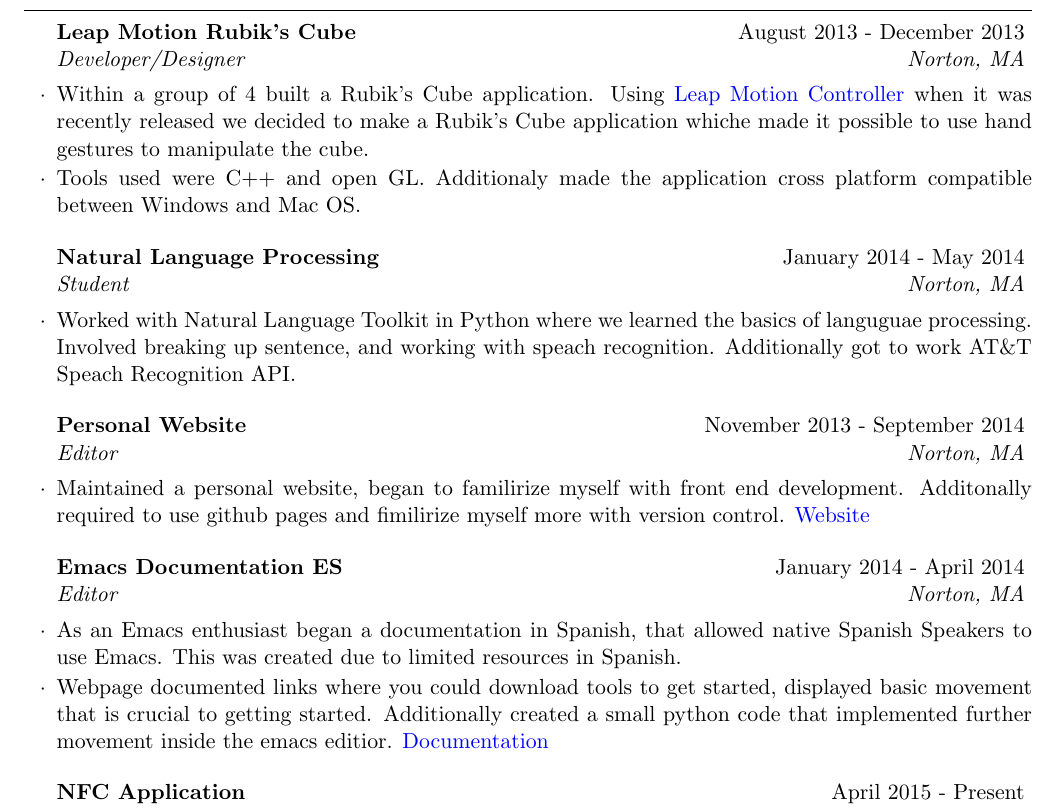
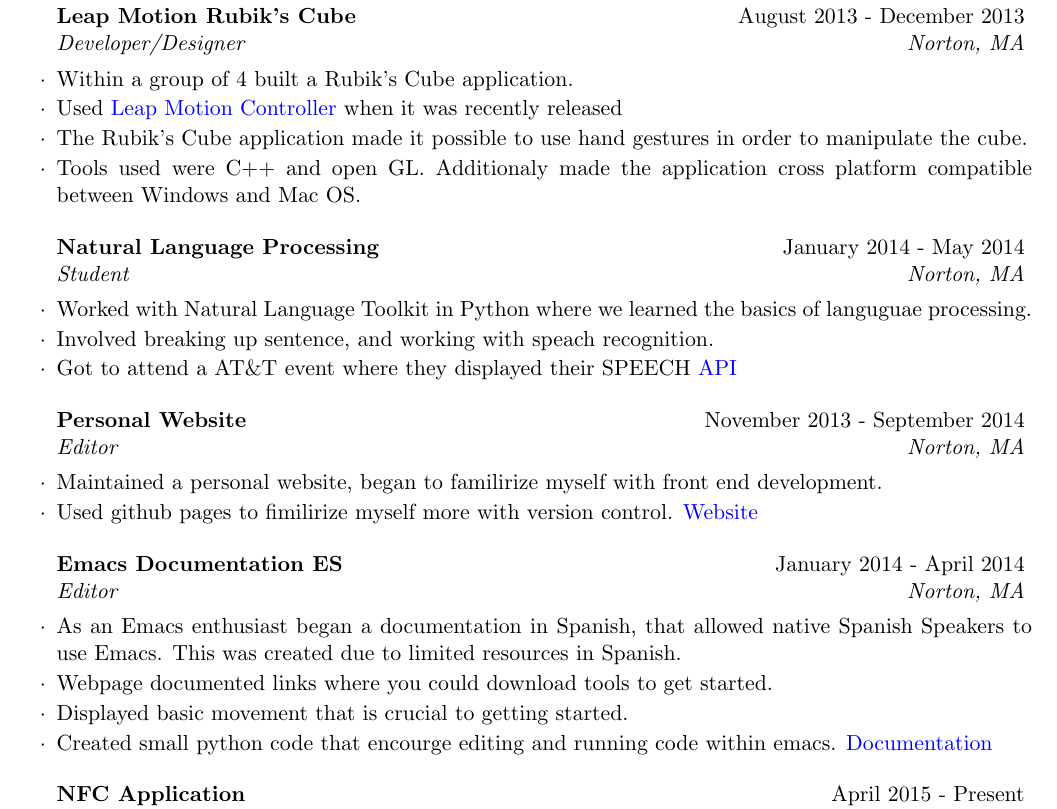
Before and after one commit to guti15/guti15.github.io, a LaTeX CV (img/Res_2015.tex): part of the page, cut so that both start at the same text. Compiled offline with pdfLaTeX.

Commit message:
updateing more

```diff
--- a/img/Res_2015.tex
+++ b/img/Res_2015.tex
@@ -31,7 +22,7 @@
   urlcolor = blue, % makes text of Description appear blue
   }
 
-\name{Robert Gutierrez} % Your nameo
+\name{Robert Gutierrez} % My name
 \address{20 Chester Place  \\ Lynn, Ma 01904} % Your secondary addess (optional)
 \address{(781)~$\cdot$~426~$\cdot$~1370 \\ \href{mailto:guti310@gmail.com}{guti310@gmail.com}} % Your phone number and email
 
@@ -62,7 +53,9 @@ Bachelor of Arts - Computer Science
 \begin{rSection}{Experience}
 
 \begin{rSubsection}{Leap Motion Rubik's Cube}{August 2013 - December 2013}{Developer/Designer}{Norton, MA}
-\item Within a group of 4 built a Rubik's Cube application. Using \href{https://www.leapmotion.com/}{Leap Motion Controller} when it was recently released we decided to make a Rubik's Cube application whiche made it possible to use hand gestures to manipulate the cube.
+\item Within a group of 4 built a Rubik's Cube application.
+\item Used \href{https://www.leapmotion.com/}{Leap Motion Controller} when it was recently released
+\item The Rubik's Cube application made it possible to use hand gestures in order to  manipulate the cube.
 
 \item Tools used were C++  and open GL. Additionaly made the application cross platform compatible between Windows and Mac OS.
 
@@ -72,14 +65,17 @@ Bachelor of Arts - Computer Science
 % Natural Language
 
 \begin{rSubsection}{Natural Language Processing}{January 2014 - May 2014}{Student}{Norton, MA}
-\item Worked with Natural Language Toolkit in Python where we learned the basics of languguae processing.  Involved breaking up sentence, and working with speach recognition. Additionally got to work AT\&T Speach Recognition API.
+\item Worked with Natural Language Toolkit in Python where we learned the basics of languguae processing.
+\item  Involved breaking up sentence, and working with speach recognition.
+\item Got to attend a AT\&T event where they displayed their SPEECH \href{http://www.research.att.com/projects/WATSON/}{API}
 
 
 \end{rSubsection}
 %------------------------------------------------
 % Personal Webpage
 \begin{rSubsection}{Personal Website}{November 2013 - September 2014}{Editor}{Norton, MA}
-\item  Maintained a personal website, began to familirize myself with front end development. Additonally required to use github pages and fimilirize myself more with version control. \href{http://guti15.github.io/}{Website}
+\item  Maintained a personal website, began to familirize myself with front end development.
+\item  Used github pages to fimilirize myself more with version control. \href{http://guti15.github.io/}{Website}
 
 
 \end{rSubsection}
@@ -89,7 +85,9 @@ Bachelor of Arts - Computer Science
 
 \begin{rSubsection}{Emacs Documentation ES}{January 2014 - April 2014}{Editor}{Norton, MA}
 \item As an Emacs enthusiast began a documentation in Spanish, that allowed native Spanish Speakers to use Emacs.  This was created due to limited resources in Spanish.
-\item Webpage documented links where you could download tools to get started, displayed basic movement that is crucial to getting started.  Additionally created a small python code that implemented further movement inside the emacs editior. \href{http://guti15.github.io/Emacs_Documentation_es/Intro.html}{Documentation}
+\item Webpage documented links where you could download tools to get started.
+\item Displayed basic movement that is crucial to getting started.
+\item Created small python code that encourge editing and running code within emacs. \href{http://guti15.github.io/Emacs_Documentation_es/Intro.html}{Documentation}
 
 \end{rSubsection}
 
```
Also changed, not shown: img/Res_2015.pdf, img/Res_2015.tex (15 more changed lines), 6 other files.
